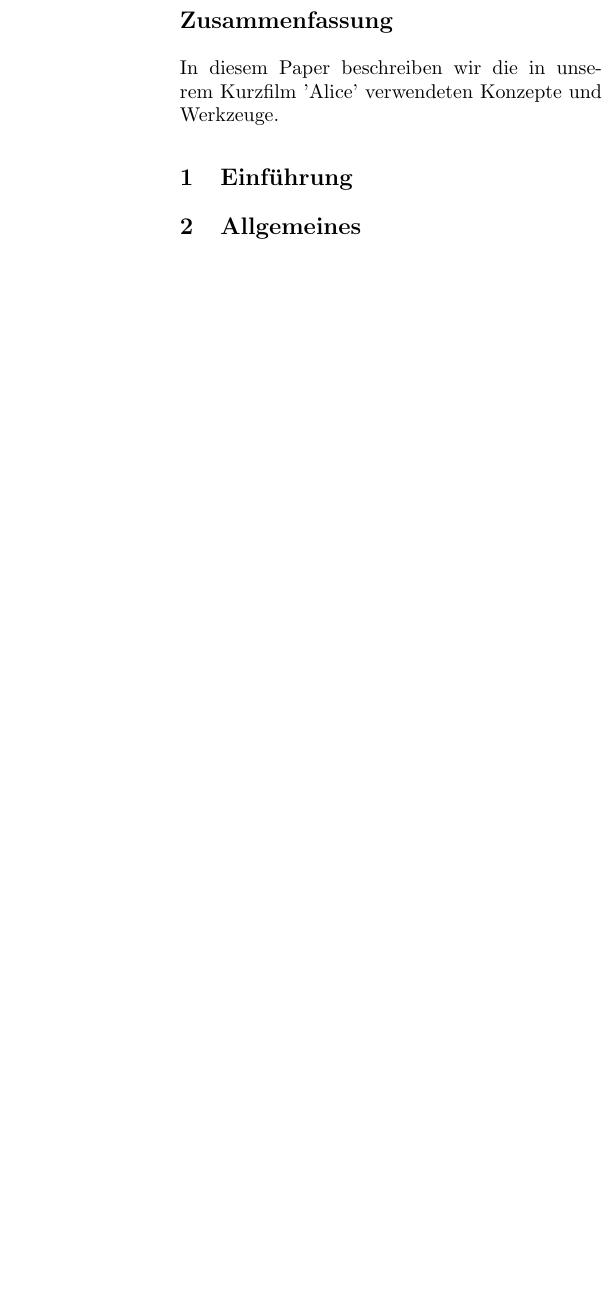
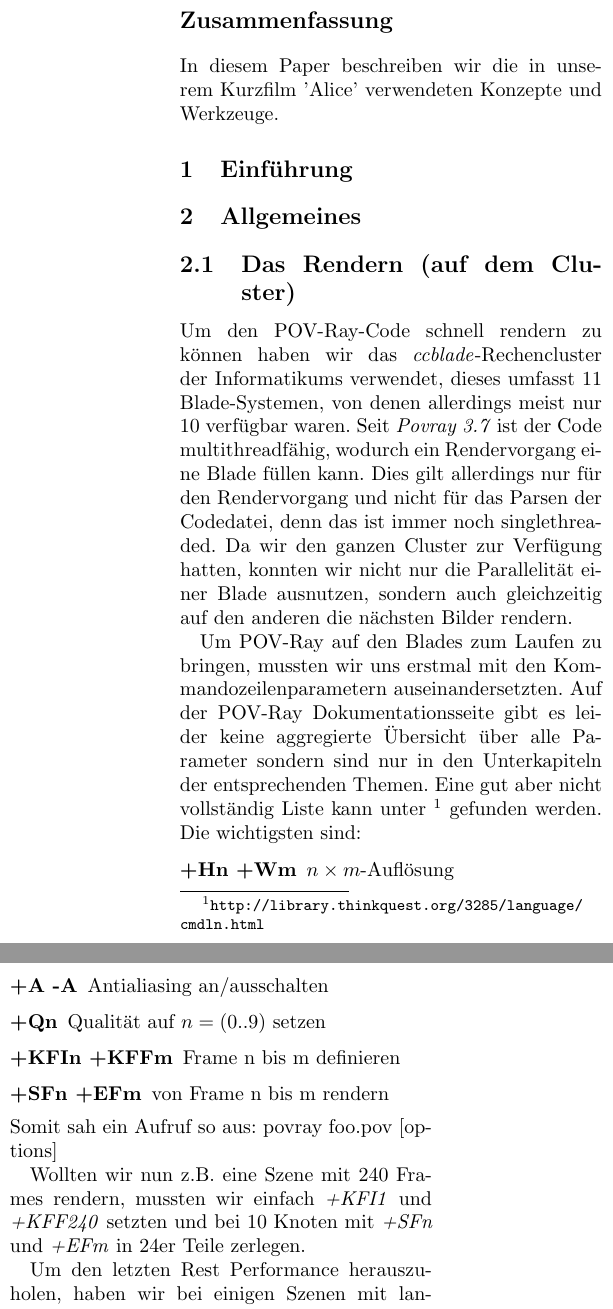
Before and after one commit to FlaShG/GentleIVC, a LaTeX document (doku/doku_alice.tex): part of one column of page 1 of 3 before the commit and two parts of the columns of page 1 of 4 after it, the two joined at a grey line, cut so that both start at the same text, the shorter picture padded with empty space. Compiled offline with pdfLaTeX.

Commit message:
add cluster

```diff
--- a/doku/doku_alice.tex
+++ b/doku/doku_alice.tex
@@ -4,6 +4,7 @@
 \usepackage[utf8]{inputenc}
 \usepackage[margin=1.25in]{geometry}
 \usepackage{fancyhdr}
+\usepackage{url}
 
 \author{Sascha Graeff, Max Menzel, Mario Mohr}
 \title{Alice \\ \small Projektdokumentation \\ Interactive Visual Computing \\ WiSe 2012/13}
@@ -32,6 +33,26 @@
 \section{Einführung}
 
 \section{Allgemeines}
+\subsection{Das Rendern (auf dem Cluster)} % habe erstmal nach vorne gepackt, damit es nicht zwischen dem ganzen povray Code steht
+Um den POV-Ray-Code schnell rendern zu können haben wir das \textit{ccblade}-Rechencluster der Informatikums verwendet, dieses umfasst 11 Blade-Systemen, von denen allerdings meist nur 10 verfügbar waren.
+Seit \textit{Povray 3.7} ist der Code multithreadfähig, wodurch ein Rendervorgang eine Blade füllen kann. Dies gilt allerdings nur für den Rendervorgang und nicht für das Parsen der Codedatei, denn das ist immer noch singlethreaded.
+Da wir den ganzen Cluster zur Verfügung hatten, konnten wir nicht nur die Parallelität einer Blade ausnutzen, sondern auch gleichzeitig auf den anderen die nächsten Bilder rendern.
+
+Um POV-Ray auf den Blades zum Laufen zu bringen, mussten wir uns erstmal mit den Kommandozeilenparametern auseinandersetzten. Auf der POV-Ray Dokumentationsseite gibt es leider keine aggregierte Übersicht über alle Parameter sondern sind nur in den Unterkapiteln der entsprechenden Themen. Eine gut aber nicht vollständig Liste kann unter \footnote{\label{foot:cmdLink}\url{http://library.thinkquest.org/3285/language/cmdln.html}} gefunden werden. Die wichtigsten sind:
+\begin{description}
+\item[+Hn +Wm] $n\times{}m$-Auflösung
+\item[+A -A]Antialiasing an/ausschalten
+\item[+Qn] Qualität auf $n = (0 .. 9)$ setzen
+\item[+KFIn +KFFm] Frame n bis m definieren
+\item[+SFn +EFm] von Frame n bis m rendern
+\end{description}
+Somit sah ein Aufruf so aus:  povray foo.pov  [options]
+
+Wollten wir nun z.B. eine Szene mit 240 Frames rendern, mussten wir einfach \textit{+KFI1} und \textit{+KFF240} setzten und bei 10 Knoten mit \textit{+SFn} und \textit{+EFm} in 24er Teile zerlegen.
+
+
+Um den letzten Rest Performance herauszuholen, haben wir bei einigen Szenen mit langen Parse-Zeiten (mehrere Minuten) auf einem Knoten zweimal POV-Ray so ausgeführt, dass während der Parse-Zeit des einen (ein Thread) der andere gerendert hat (die restlichen Threads).
+
 \subsection{Das colorize\_intersection-Makro}
 Das colorize\_intersection-Makro ist ein sehr simples Makro, dass es uns erlaubt hat, Objekte über csg-Intersections einzufärben.
 Man übergibt zwei Objekte und eine Textur. Das Makro bildet damit den "Merge" der Differenz $A - B$ und der Überschneidung $A \cap B$ der beiden Objekte.
```
Also changed, not shown: doku/doku_alice.pdf, doku/doku_alice.tex (2 more changed lines), 1 other file.
